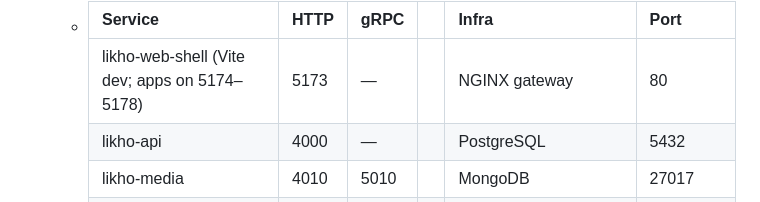
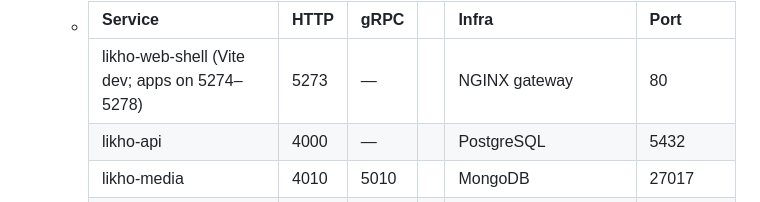
Before and after one commit to likho-ai/likho-docs, a Markdown page: pages/Services.md, the part around the change. GitHub-like rendering.

```diff
--- a/pages/Services.md
+++ b/pages/Services.md
@@ -4,7 +4,7 @@
 	- **Ports (local).** HTTP 40x0, gRPC 50x0, one decade per service.
 	- | Service | HTTP | gRPC | | Infra | Port |
 	  | --- | --- | --- | --- | --- | --- |
-	  | likho-web-shell (Vite dev; apps on 5174–5178) | 5173 | — | | NGINX gateway | 80 |
+	  | likho-web-shell (Vite dev; apps on 5274–5278) | 5273 | — | | NGINX gateway | 80 |
 	  | likho-api | 4000 | — | | PostgreSQL | 5432 |
 	  | likho-media | 4010 | 5010 | | MongoDB | 27017 |
 	  | likho-transcription | 4020 | 5020 | | Redis | 6379 |
```
Also changed, not shown: pages/Frontend.md (+1 -1 lines), pages/Setup and start.md (+7 -7 lines).
